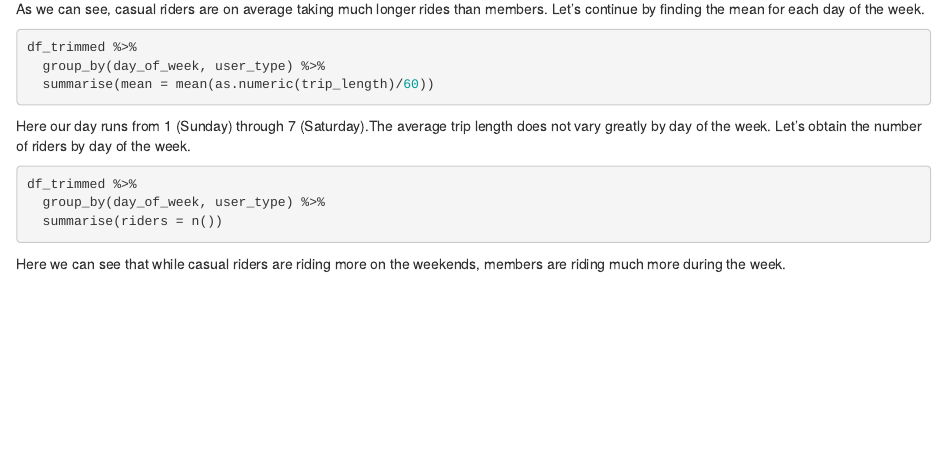
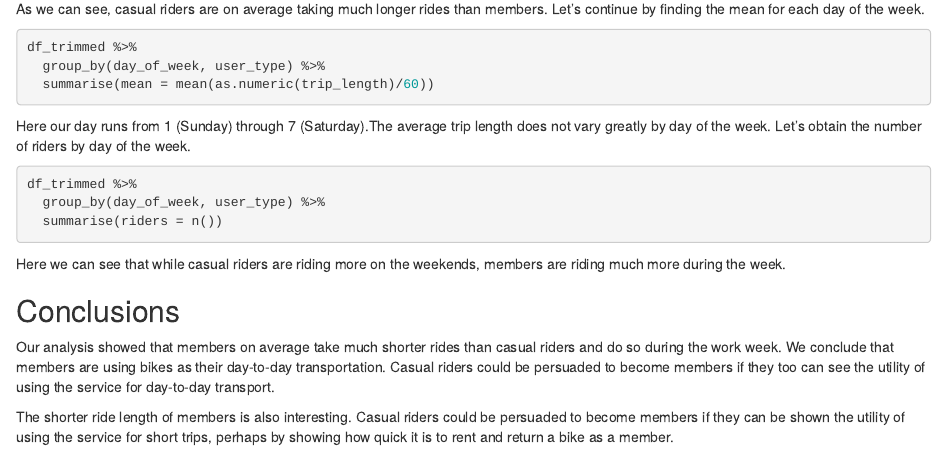
Before and after one commit to se137/portfolio, an R Markdown document (bike_trip_analysis.Rmd): the page in a window 1100 px wide, from 960 px down. Rendered offline with R 4.5, knitr and Pandoc, with nearby package versions; the code chunks are not run, so their results and figures are left out.

Commit message:
Update bike_trip_analysis.Rmd

````diff
--- a/bike_trip_analysis.Rmd
+++ b/bike_trip_analysis.Rmd
@@ -69,3 +69,10 @@ df_trimmed %>%
 ```
 
 Here we can see that while casual riders are riding more on the weekends, members are riding much more during the week.
+
+
+## Conclusions
+
+Our analysis showed that members on average take much shorter rides than casual riders and do so during the work week. We conclude that members are using bikes as their day-to-day transportation. Casual riders could be persuaded to become members if they too can see the utility of using the service for day-to-day transport.
+
+The shorter ride length of members is also interesting. Casual riders could be persuaded to become members if they can be shown the utility of using the service for short trips, perhaps by showing how quick it is to rent and return a bike as a member.
````
